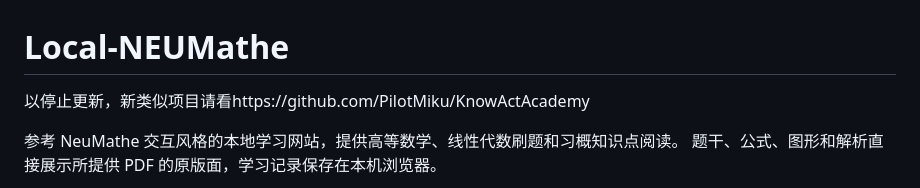
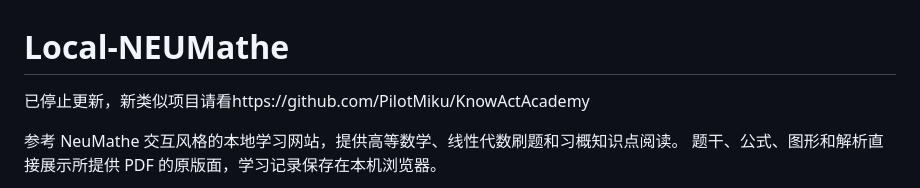
Before and after one commit to PilotMiku/Local-NEUMathe, a Markdown page: README.md, the part around the change. Rendered like a GitHub page.

Commit message:
Update README with project status information

```diff
--- a/README.md
+++ b/README.md
@@ -1,6 +1,6 @@
 # Local-NEUMathe
 
-以停止更新，新类似项目请看https://github.com/PilotMiku/KnowActAcademy
+已停止更新，新类似项目请看https://github.com/PilotMiku/KnowActAcademy
 
 参考 NeuMathe 交互风格的本地学习网站，提供高等数学、线性代数刷题和习概知识点阅读。
 题干、公式、图形和解析直接展示所提供 PDF 的原版面，学习记录保存在本机浏览器。
```
